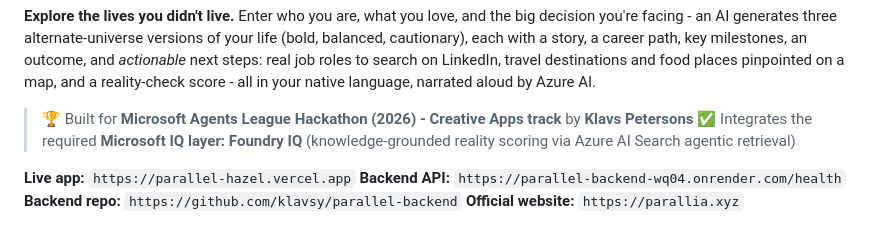
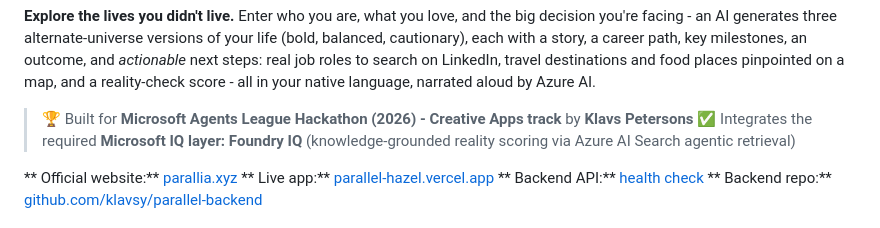
Before and after one commit to klavsy/parallel, a Markdown page: README.md, the part around one of its changes. Drawn GitHub-style.

```diff
--- a/README.md
+++ b/README.md
@@ -7,10 +7,10 @@
 > 🏆 Built for **Microsoft Agents League Hackathon (2026) - Creative Apps track** by **Klavs Petersons**
 > ✅ Integrates the required **Microsoft IQ layer: Foundry IQ** (knowledge-grounded reality scoring via Azure AI Search agentic retrieval)
 
-**Live app:** `https://parallel-hazel.vercel.app`
-**Backend API:** `https://parallel-backend-wq04.onrender.com/health`
-**Backend repo:** `https://github.com/klavsy/parallel-backend`
-**Official website:** `https://parallia.xyz`
+** Official website:** [parallia.xyz](https://parallia.xyz)
+** Live app:** [parallel-hazel.vercel.app](https://parallel-hazel.vercel.app)
+** Backend API:** [health check](https://parallel-backend-wq04.onrender.com/health)
+** Backend repo:** [github.com/klavsy/parallel-backend](https://github.com/klavsy/parallel-backend)
 
 ![Architecture](architecture.png)
 
```
Also changed, not shown: other parts of README.md (+6 -4 lines).
